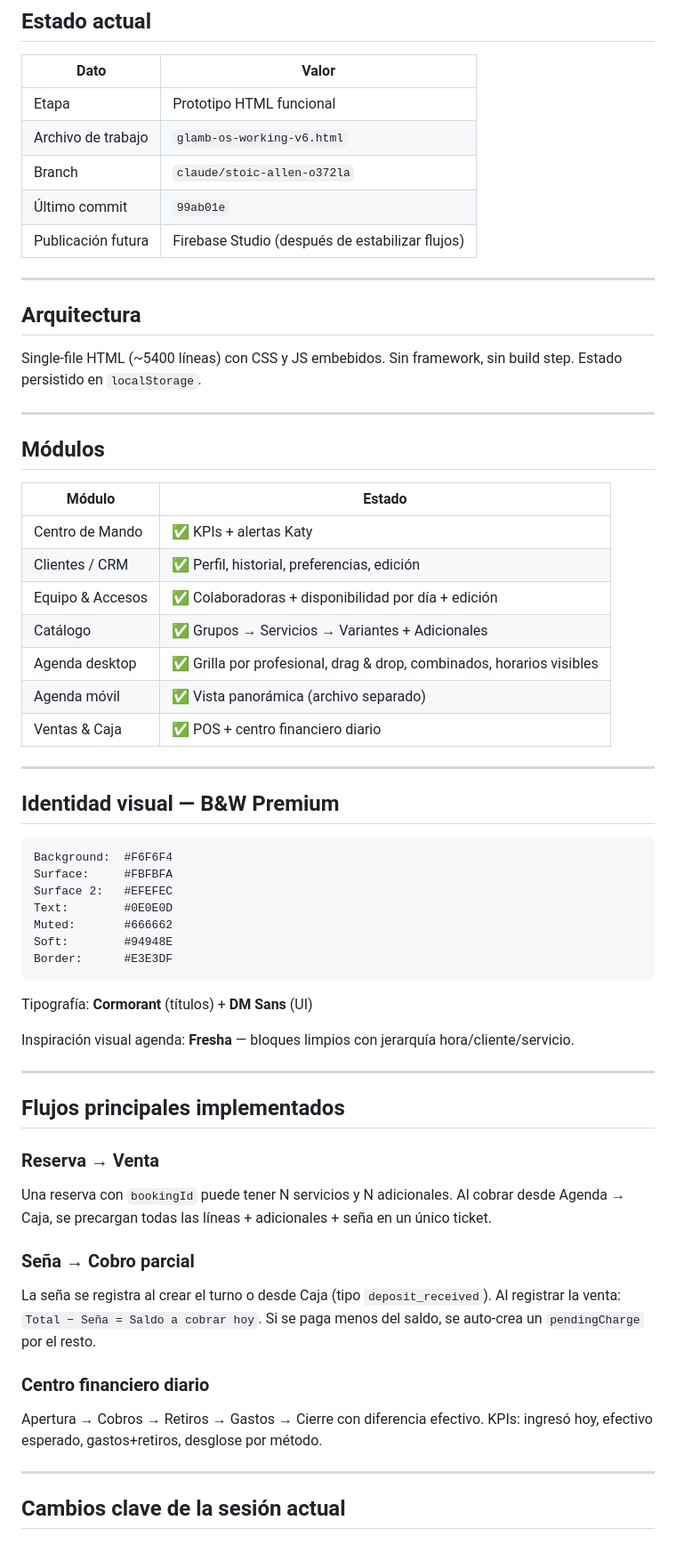
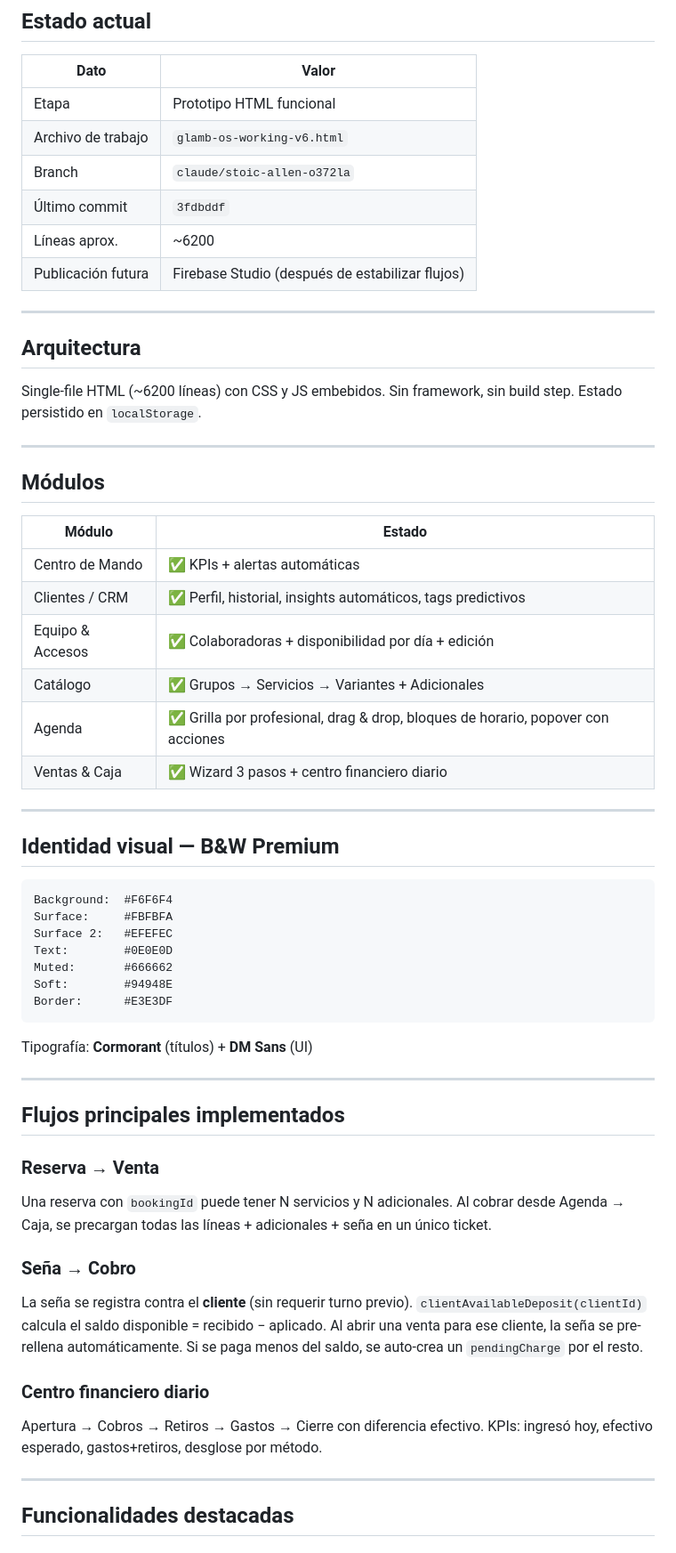
Before and after one commit to danieldiazmendez92-cpu/claude-SuperAppGlamb, a Markdown page: README.md, the part around one of its changes. Shown at 89% size. Drawn GitHub-style.

```diff
--- a/README.md
+++ b/README.md
@@ -13,14 +13,15 @@ No debe sentirse como un sistema administrativo genérico. Debe sentirse como un
 | Etapa | Prototipo HTML funcional |
 | Archivo de trabajo | `glamb-os-working-v6.html` |
 | Branch | `claude/stoic-allen-o372la` |
-| Último commit | `99ab01e` |
+| Último commit | `3fdbddf` |
+| Líneas aprox. | ~6200 |
 | Publicación futura | Firebase Studio (después de estabilizar flujos) |
 
 ---
 
 ## Arquitectura
 
-Single-file HTML (~5400 líneas) con CSS y JS embebidos. Sin framework, sin build step. Estado persistido en `localStorage`.
+Single-file HTML (~6200 líneas) con CSS y JS embebidos. Sin framework, sin build step. Estado persistido en `localStorage`.
 
 ---
 
@@ -28,13 +29,12 @@ Single-file HTML (~5400 líneas) con CSS y JS embebidos. Sin framework, sin buil
 
 | Módulo | Estado |
 |--------|--------|
-| Centro de Mando | ✅ KPIs + alertas Katy |
-| Clientes / CRM | ✅ Perfil, historial, preferencias, edición |
+| Centro de Mando | ✅ KPIs + alertas automáticas |
+| Clientes / CRM | ✅ Perfil, historial, insights automáticos, tags predictivos |
 | Equipo & Accesos | ✅ Colaboradoras + disponibilidad por día + edición |
 | Catálogo | ✅ Grupos → Servicios → Variantes + Adicionales |
-| Agenda desktop | ✅ Grilla por profesional, drag & drop, combinados, horarios visibles |
-| Agenda móvil | ✅ Vista panorámica (archivo separado) |
-| Ventas & Caja | ✅ POS + centro financiero diario |
+| Agenda | ✅ Grilla por profesional, drag & drop, bloques de horario, popover con acciones |
+| Ventas & Caja | ✅ Wizard 3 pasos + centro financiero diario |
 
 ---
 
@@ -52,8 +52,6 @@ Border:      #E3E3DF
 
 Tipografía: **Cormorant** (títulos) + **DM Sans** (UI)
 
-Inspiración visual agenda: **Fresha** — bloques limpios con jerarquía hora/cliente/servicio.
-
 ---
 
 ## Flujos principales implementados
@@ -62,9 +60,10 @@ Inspiración visual agenda: **Fresha** — bloques limpios con jerarquía hora/c
 Una reserva con `bookingId` puede tener N servicios y N adicionales.
 Al cobrar desde Agenda → Caja, se precargan todas las líneas + adicionales + seña en un único ticket.
 
-### Seña → Cobro parcial
-La seña se registra al crear el turno o desde Caja (tipo `deposit_received`).
-Al registrar la venta: `Total − Seña = Saldo a cobrar hoy`.
+### Seña → Cobro
+La seña se registra contra el **cliente** (sin requerir turno previo).
+`clientAvailableDeposit(clientId)` calcula el saldo disponible = recibido − aplicado.
+Al abrir una venta para ese cliente, la seña se pre-rellena automáticamente.
 Si se paga menos del saldo, se auto-crea un `pendingCharge` por el resto.
 
 ### Centro financiero diario
@@ -73,5 +72,5 @@ KPIs: ingresó hoy, efectivo esperado, gastos+retiros, desglose por método.
 
 ---
 
-## Cambios clave de la sesión actual
+## Funcionalidades destacadas
 
```
Also changed, not shown: other parts of README.md (+49 -47 lines).
